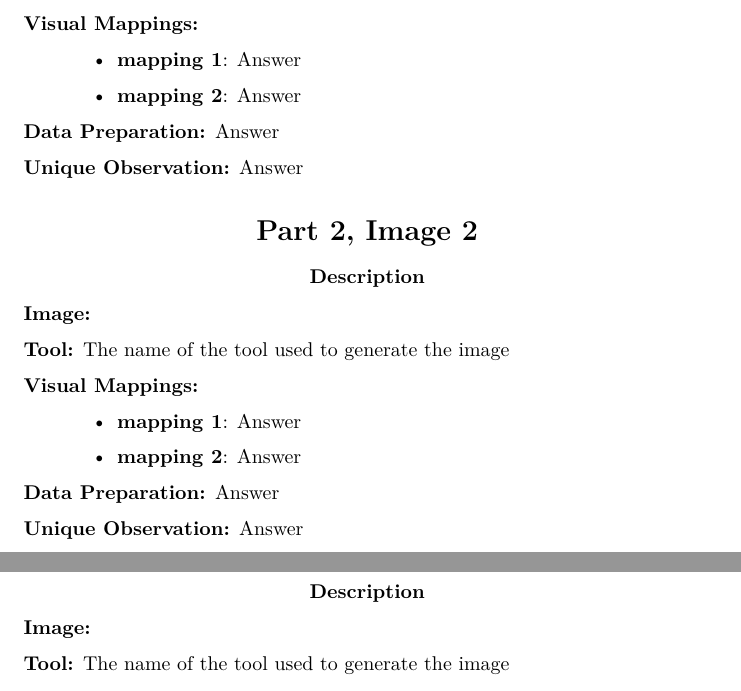
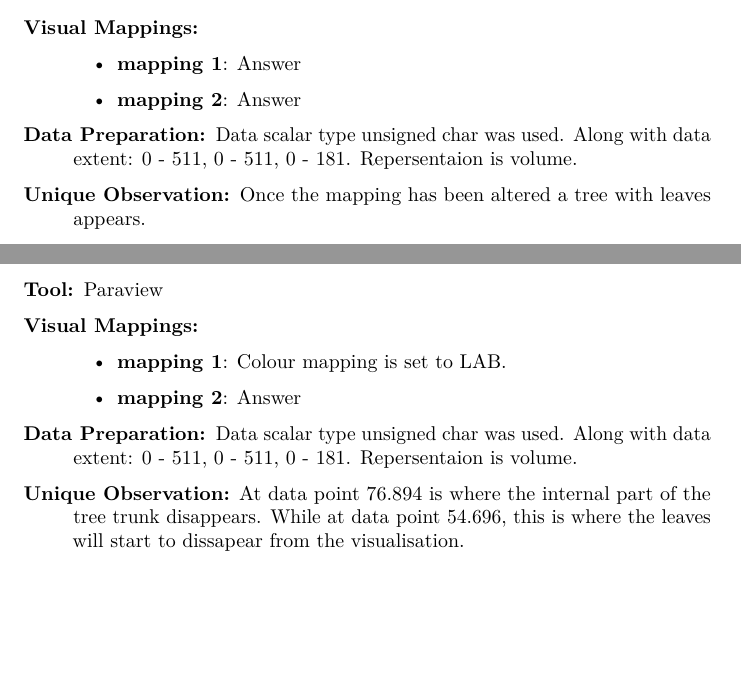
Before and after one commit to codingWithAndy/CSCM37-Data_Visualisation, a LaTeX problem sheet (Assignment 2/CSCM37 - Coursework 2 - Latex/submission.tex, which reads Assignment 2/CSCM37 - Coursework 2 - Latex/part2/image1.tex, Assignment 2/CSCM37 - Coursework 2 - Latex/part2/image2.tex, Assignment 2/CSCM37 - Coursework 2 - Latex/part2/image3.tex): two parts of pages 2 and 3 of 4 before the commit and two parts of pages 2 and 3 of 6 after it, joined at a grey line, cut so that both start at the same text, the shorter picture padded with empty space. Compiled offline with pdfLaTeX.

Commit message:
Report start

```diff
--- a/Assignment 2/CSCM37 - Coursework 2 - Latex/part2/image1.tex
+++ b/Assignment 2/CSCM37 - Coursework 2 - Latex/part2/image1.tex
@@ -9,9 +9,9 @@
 
 \begin{description}
 	\item[Image:]
-	%\includegraphics[width=15cm]{}
-	\item[Tool:]
-	The name of the tool used to generate the image
+	\item\includegraphics[width=12cm]{Tree1.png}
+
+	\item[Tool:] Paraview
 	\item[Visual Mappings:]
 	\begin{itemize}
 		\tightlist
@@ -28,8 +28,7 @@
 		\item
 		\textbf{mapping 2}: Answer
 	\end{itemize}
-	\item[Data Preparation:] Answer
+	\item[Data Preparation:] Data scalar type unsigned char was used. Along with data extent: 0 - 511, 0 - 511, 0 - 181. Repersentaion is volume.
 	\item[Unique Observation:]
-	Answer
-
+	Once the mapping has been altered a tree with leaves appears.
 \end{description}
--- a/Assignment 2/CSCM37 - Coursework 2 - Latex/part2/image2.tex
+++ b/Assignment 2/CSCM37 - Coursework 2 - Latex/part2/image2.tex
@@ -9,9 +9,9 @@
 
 \begin{description}
 	\item[Image:]
-	%\includegraphics[width=15cm]{}
+	\item\includegraphics[width=10cm]{Tree2.png}
 	\item[Tool:]
-	The name of the tool used to generate the image
+	Paraview
 	\item[Visual Mappings:]
 	\begin{itemize}
 		\tightlist
@@ -20,7 +20,7 @@
 	\begin{itemize}
 		\tightlist
 		\item
-		\textbf{mapping 1}: Answer
+		\textbf{mapping 1}: Colour mapping is set to LAB.
 	\end{itemize}
 
 	\begin{itemize}
@@ -28,8 +28,8 @@
 		\item
 		\textbf{mapping 2}: Answer
 	\end{itemize}
-	\item[Data Preparation:] Answer
+	\item[Data Preparation:] Data scalar type unsigned char was used. Along with data extent: 0 - 511, 0 - 511, 0 - 181. Repersentaion is volume.
 	\item[Unique Observation:]
-	Answer
+	At data point 76.894 is where the internal part of the tree trunk disappears. While at data point 54.696, this is where the leaves will start to dissapear from the visualisation.
 
 \end{description}
--- a/Assignment 2/CSCM37 - Coursework 2 - Latex/part2/image3.tex
+++ b/Assignment 2/CSCM37 - Coursework 2 - Latex/part2/image3.tex
@@ -13,5 +14,5 @@
 	\item[Tool:]
-	The name of the tool used to generate the image
+	Paraview
 	\item[Visual Mappings:]
 	\begin{itemize}
 		\tightlist
```
Also changed, not shown: Assignment 2/CSCM37 - Coursework 2 - Latex/part2/image4.tex (+4 -3 lines), Assignment 2/CSCM37 - Coursework 2 - Latex/part3/image1.tex (+3 -2 lines), Assignment 2/CSCM37 - Coursework 2 - Latex/part3/image2.tex (+2 -1 lines), Assignment 2/CSCM37 - Coursework 2 - Latex/Thorax.jpeg (added), Assignment 2/CSCM37 - Coursework 2 - Latex/Tooth1.png (added), Assignment 2/CSCM37 - Coursework 2 - Latex/Tooth2.png (added), Assignment 2/CSCM37 - Coursework 2 - Latex/Tree1.png (added), Assignment 2/CSCM37 - Coursework 2 - Latex/Tree2.png (added), Assignment 2/CSCM37 - Coursework 2 - Latex/submission.pdf, Assignment 2/CSCM37 - Coursework 2 - Latex/part2/image3.tex (8 more changed lines), 9 other files.
